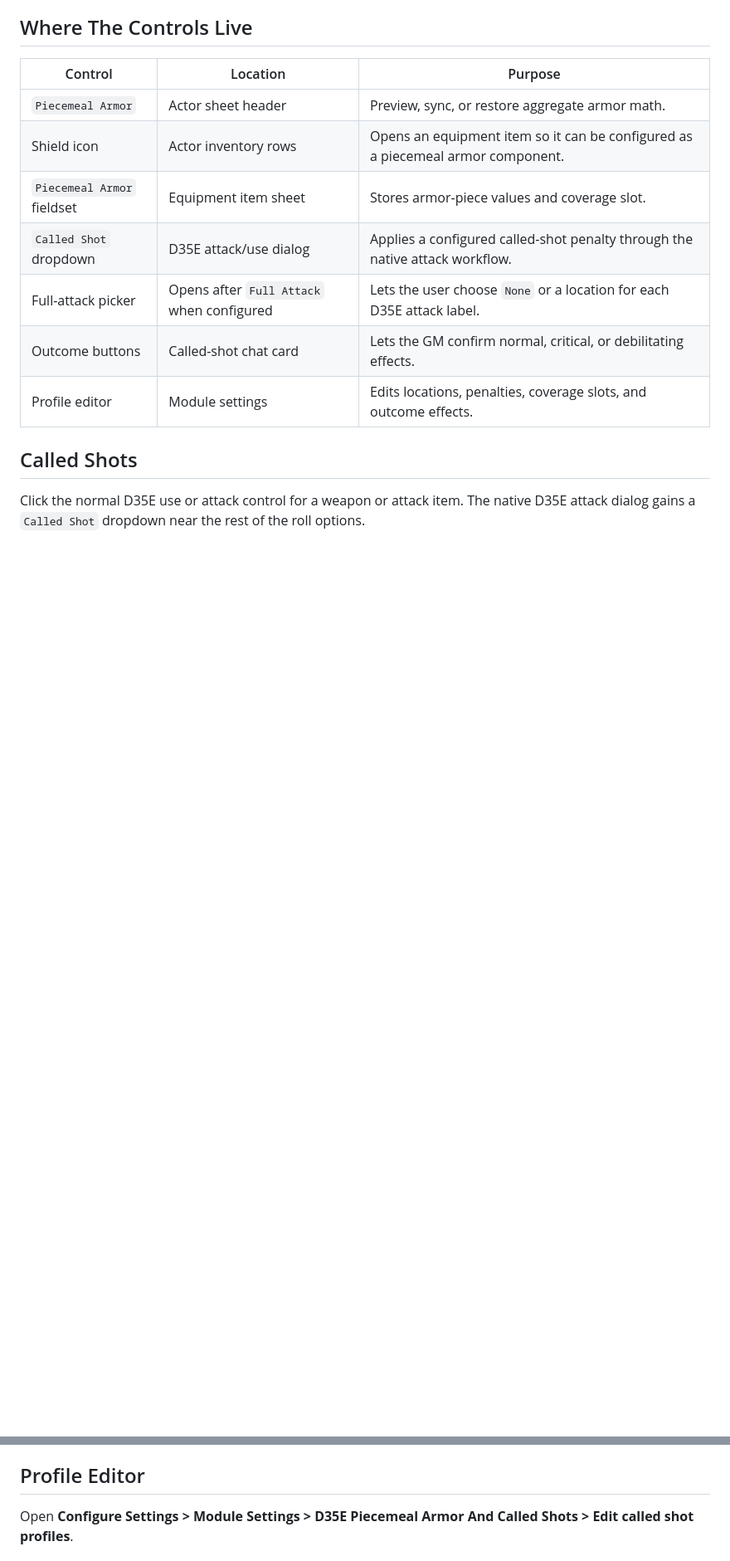
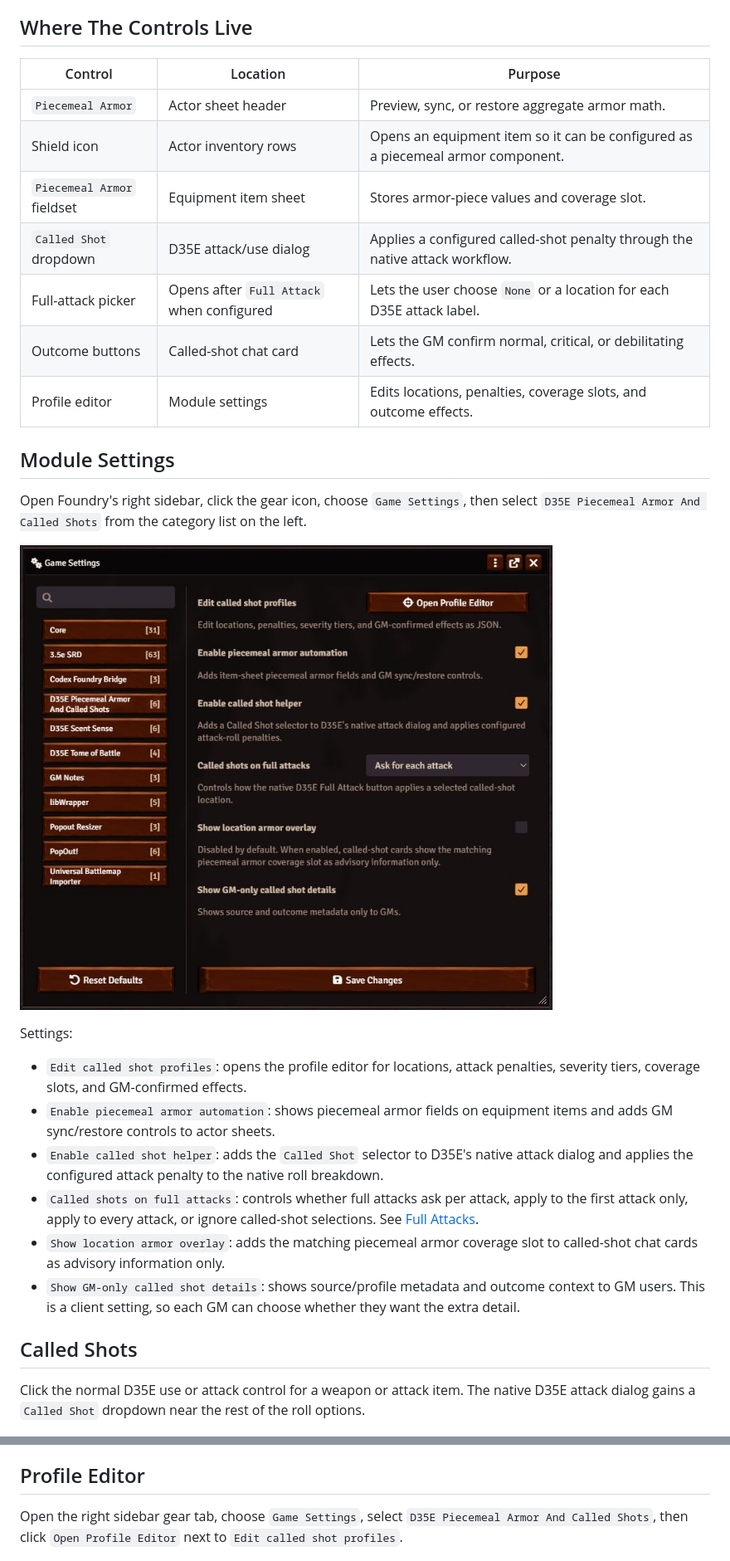
Before and after one commit to SpencerZPoole/d35e-piecemeal-armor-called-shots, a Markdown page: docs/USER_GUIDE.md, 2 parts joined by grey strips. Shown: that part at 83% size. GitHub-like rendering; pictures changed too: docs/assets/module-settings.png (added); blank space fills up the shorter version.

```diff
--- a/docs/USER_GUIDE.md
+++ b/docs/USER_GUIDE.md
@@ -28,6 +28,21 @@ The module has two main workflows:
 | Full-attack picker | Opens after `Full Attack` when configured | Lets the user choose `None` or a location for each D35E attack label. |
 | Outcome buttons | Called-shot chat card | Lets the GM confirm normal, critical, or debilitating effects. |
 | Profile editor | Module settings | Edits locations, penalties, coverage slots, and outcome effects. |
+
+## Module Settings
+
+Open Foundry's right sidebar, click the gear icon, choose `Game Settings`, then select `D35E Piecemeal Armor And Called Shots` from the category list on the left.
+
+![D35E Piecemeal Armor And Called Shots module settings](assets/module-settings.png)
+
+Settings:
+
+- `Edit called shot profiles`: opens the profile editor for locations, attack penalties, severity tiers, coverage slots, and GM-confirmed effects.
+- `Enable piecemeal armor automation`: shows piecemeal armor fields on equipment items and adds GM sync/restore controls to actor sheets.
+- `Enable called shot helper`: adds the `Called Shot` selector to D35E's native attack dialog and applies the configured attack penalty to the native roll breakdown.
+- `Called shots on full attacks`: controls whether full attacks ask per attack, apply to the first attack only, apply to every attack, or ignore called-shot selections. See [Full Attacks](#full-attacks).
+- `Show location armor overlay`: adds the matching piecemeal armor coverage slot to called-shot chat cards as advisory information only.
+- `Show GM-only called shot details`: shows source/profile metadata and outcome context to GM users. This is a client setting, so each GM can choose whether they want the extra detail.
 
 ## Called Shots
 
@@ -88,7 +103,7 @@ Inventory chips:
 
 ## Profile Editor
 
-Open **Configure Settings > Module Settings > D35E Piecemeal Armor And Called Shots > Edit called shot profiles**.
+Open the right sidebar gear tab, choose `Game Settings`, select `D35E Piecemeal Armor And Called Shots`, then click `Open Profile Editor` next to `Edit called shot profiles`.
 
 ![Called-shot profile editor](assets/profile-editor.png)
 
```
Also changed, not shown: other parts of docs/USER_GUIDE.md (+1 -1 lines), README.md (+2 -1 lines), docs/foundry-package-listing.md (+1 -0 lines).
